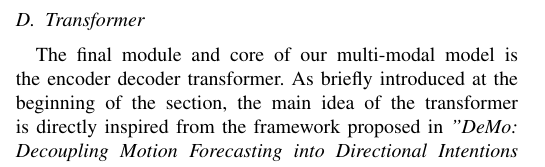
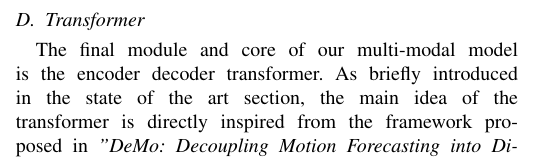
Before and after one commit to e-colot/ViTTeuF, a LaTeX paper (report/main.tex): part of one column of page 4 of 5, cut so that both start at the same text. Compiled offline with pdfLaTeX; a missing font is replaced by an installed copy or a similar font; a LaTeX package or settings file that is missing is left out.

Commit message:
Correction Transformer

```diff
--- a/report/main.tex
+++ b/report/main.tex
@@ -286,7 +286,7 @@
 
 \subsection{Transformer}
 
-The final module and core of our multi-modal model is the encoder decoder transformer. As briefly introduced at the beginning of the section, the main idea of the transformer is directly inspired from the framework proposed in \textit{"DeMo: Decoupling Motion Forecasting into Directional Intentions and Dynamic States"}(Zhang et al.,2024). Specifically, we adopt the core
+The final module and core of our multi-modal model is the encoder decoder transformer. As briefly introduced in the state of the art section, the main idea of the transformer is directly inspired from the framework proposed in \textit{"DeMo: Decoupling Motion Forecasting into Directional Intentions and Dynamic States"}(Zhang et al.,2024) - \cite{zhang2024demodecouplingmotionforecasting}. Specifically, we adopt the core
 concept of decoupling the decoder queries into  two distinct components: \textit{intent queries}, also referred to as motion or mode queries, mapping the different possible trajectories and the \textit{dynamic queries} inferring the instanteneous momentum state of the target vehicle, which are outputed from our LSTM block.
 
 At the encoder stage, the Lidar points and Camera pixels are projected into the unified encoder features space dimensions after being pre-processed respectively trough the \textit{Pointpillar} and the \textit{Resnet-18} backbones already introduced in the previous sub-sections.  The attention head module being permutation invariant (the head is not a sequential process and treat all the tokens in parallel), the network is unaware of the spatial distribution of the tokens and therefore must
```
